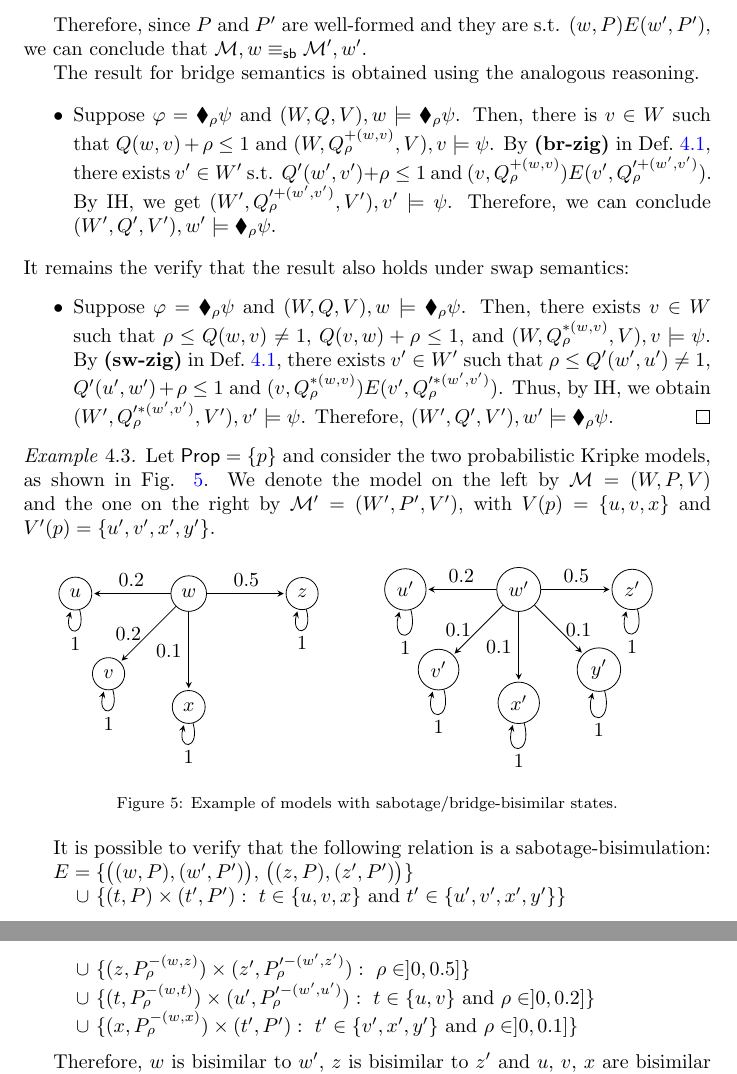
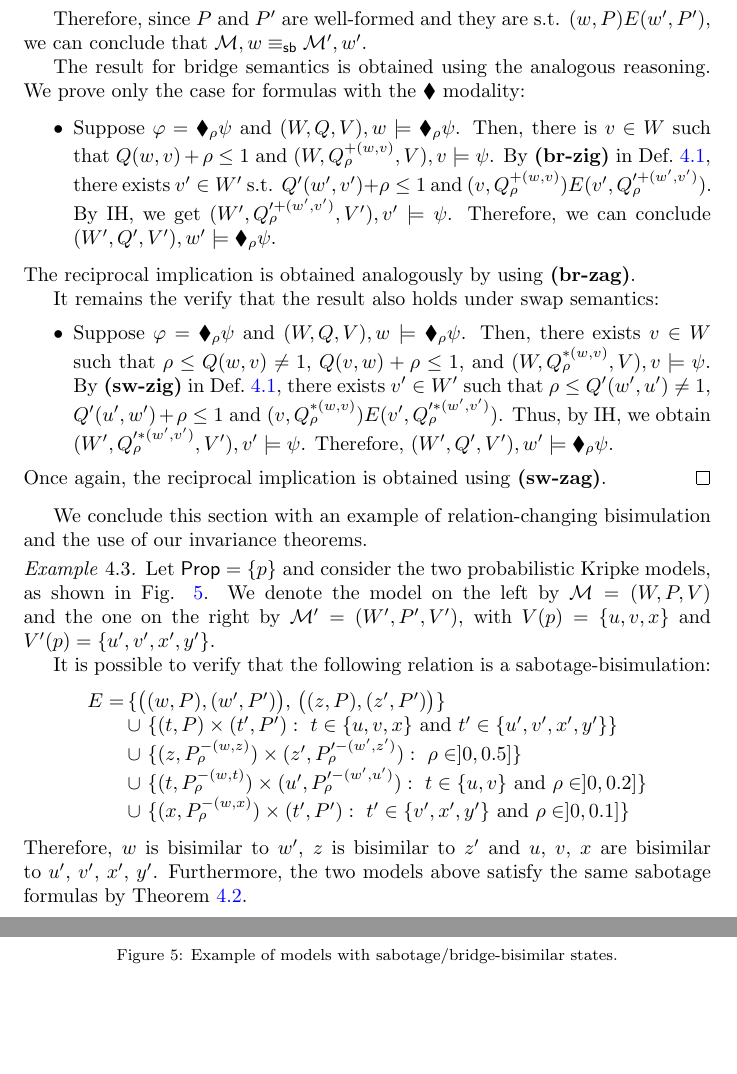
Before and after one commit to rfervari/jlamp2026, a LaTeX paper (main.tex, which reads sections/probabilistic-bisimulations.tex): two parts of pages 13 and 14 of 24, joined at a grey line, cut so that both start at the same text, the shorter picture padded with empty space. Compiled offline with pdfLaTeX.

Commit message:
repair example

```diff
--- a/sections/probabilistic-bisimulations.tex
+++ b/sections/probabilistic-bisimulations.tex
@@ -207,7 +207,7 @@ In this section we will start by proving that the notions of bisimulation we jus
     %$\exists \ v'\in W' \mbox{ s.t. }  \ P'(w',v')\geq \rho, \mbox{ and } \model^{-(w',v')}_\rho, v' \models\varphi$ iff $\model',w'\models \blacklozenge_\rho \varphi$
 
    % The opposite implication is proved analogously.
-    The result for bridge semantics is obtained using the analogous reasoning.
+    The result for bridge semantics is obtained using the analogous reasoning. We prove only the case for formulas with the $\blacklozenge$ modality:
 
     % \begin{itemize}
     %     \item Suppose $\varphi=\blacklozenge_\rho\psi$ and $(W,{Q},V),w\models\blacklozenge_\rho\psi$. Then there is $v\in W$ such that
@@ -249,6 +249,9 @@ In this section we will start by proving that the notions of bisimulation we jus
         By IH, we get $(W',{Q}'^{+(w',v')}_\rho,V'),v'\models\psi$.
         Therefore, we can conclude $(W',{Q}',V'),w'\models\blacklozenge_\rho\psi$.
     \end{itemize}
+    The reciprocal implication is obtained analogously by using \textbf{(br-zag)}.
+
+
     It remains the verify that the result also holds under swap semantics:
     \begin{itemize}
             \item Suppose $\varphi=\blacklozenge_\rho\psi$ and $(W,{Q},V),w\models\blacklozenge_\rho\psi$. Then, there exists $v\in W$ such that
@@ -262,8 +265,9 @@ In this section we will start by proving that the notions of bisimulation we jus
             Thus, by IH, we obtain
             $(W',{Q}'^{*(w',v')}_\rho,V'),v'\models\psi$.
             Therefore,
-                $(W',{Q}',V'),w'\models\blacklozenge_\rho\psi$.\qedhere
+                $(W',{Q}',V'),w'\models\blacklozenge_\rho\psi$.
         \end{itemize}
+         Once again, the reciprocal implication is obtained using \textbf{(sw-zag)}.
     % \begin{itemize}
     %     \item Suppose $\varphi=\blacklozenge_\rho\psi$ and $(W,{Q},V),w\models\blacklozenge_\rho\psi$. Then there is $v\in W$ such that
     %     \begin{itemize}
@@ -316,6 +320,8 @@ In this section we will start by proving that the notions of bisimulation we jus
 %\begin{theorem}[Invariance under bridge-bisimulation]\label{th:invariance-bridge}
  %   Let $\model=(W,R,V)$ and $\model'=(W',R',V')$ be two fuzzy Kripke models. If $\model,w\bridbisim\model',w'$, then  $\truthset{\varphi}{\model}{w} = \truthset{\varphi}{\model'}{w'}$, for every formula $\varphi\in\form_{br}$.
 %\end{theorem}
+
+We conclude this section with an example of relation-changing bisimulation and the use of our invariance theorems.
 
 \begin{example}
 Let $\prop=\{p\}$ and consider the two probabilistic Kripke models, as shown in Fig. \ref{ex_r-bis}. We denote the model on the left by $\model=(W,P,V)$ and the one on the right by $\model'=(W',P',V')$, with $V(p)=\{u,v,x\}$ and $V'(p)=\{u',v',x',y'\}$.
@@ -372,20 +378,16 @@ Let $\prop=\{p\}$ and consider the two probabilistic Kripke models, as shown in
 \end{figure}
 
 It is possible to verify that the following relation is a sabotage-bisimulation:
-
-$E=\{\big((w,P),(w',P')\big),$ $\big((z,P),(z',P')\big)\}$
-
-\hspace{0.4cm}$\cup \ \{(t,P)\times (t',P'): \ t\in\{u,v,x\}\text{ and }t'\in\{u',v',x',y'\}\}$
-
-\hspace{0.4cm}$\cup \ \{(z,P^{-(w,z)}_\rho)\times (z',P'^{-(w',z')}_\rho): \ \rho\in ]0,0.5]\}$
-
-\hspace{0.4cm}$\cup \ \{(t,P^{-(w,t)}_\rho)\times (u',P'^{-(w',u')}_\rho): \ t\in\{u,v\}\text{ and }\rho\in]0,0.2]\}$
-
-\hspace{0.4cm}$\cup \ \{(x,P^{-(w,x)}_\rho)\times (t',P'): \ t'\in\{v',x',y'\}\text{ and }\rho\in]0,0.1]\}$
-
-\medskip
-
-Therefore, $w$ is bisimilar to $w'$, $z$ is bisimilar to $z'$ and $u$, $v$, $x$ are bisimilar to $u'$, $v'$, $x'$, $y'$.
+    \[
+    \begin{array}{l@{\,}l}
+        E = & \{\big((w,P),(w',P')\big),$ $\big((z,P),(z',P')\big)\} \\
+            & \cup \ \{(t,P)\times (t',P'): \ t\in\{u,v,x\}\text{ and }t'\in\{u',v',x',y'\}\}\\
+            & \cup \ \{(z,P^{-(w,z)}_\rho)\times (z',P'^{-(w',z')}_\rho): \ \rho\in ]0,0.5]\}\\
+            &\cup \ \{(t,P^{-(w,t)}_\rho)\times (u',P'^{-(w',u')}_\rho): \ t\in\{u,v\}\text{ and }\rho\in]0,0.2]\}\\
+            & \cup \ \{(x,P^{-(w,x)}_\rho)\times (t',P'): \ t'\in\{v',x',y'\}\text{ and }\rho\in]0,0.1]\}
+    \end{array}
+    \]
+Therefore, $w$ is bisimilar to $w'$, $z$ is bisimilar to $z'$ and $u$, $v$, $x$ are bisimilar to $u'$, $v'$, $x'$, $y'$. Furthermore, the two models above satisfy the same sabotage formulas by Theorem~\ref{th:invariance}.
 
 \end{example}
 
```
Also changed, not shown: sections/case-study.tex (+5 -5 lines).
